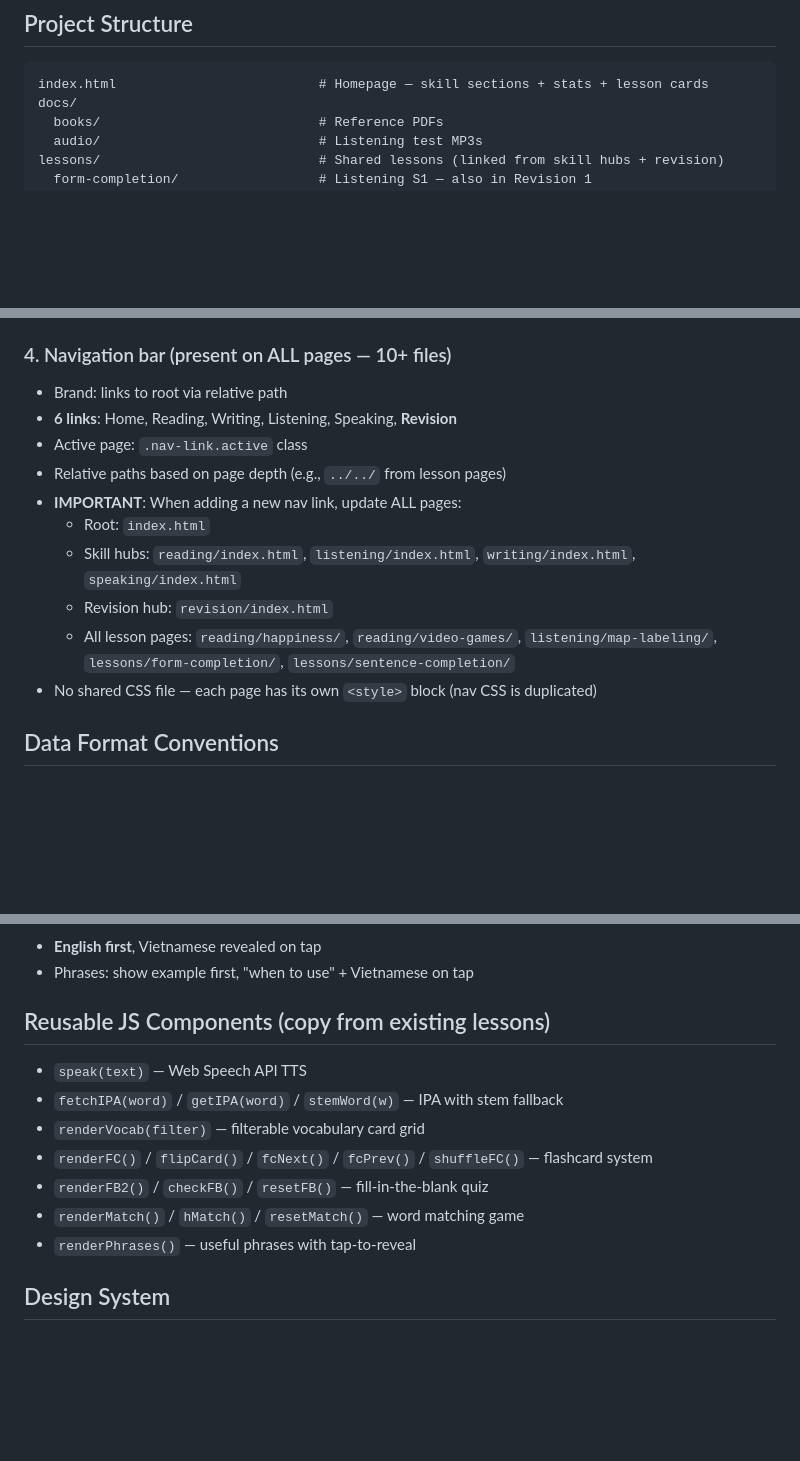
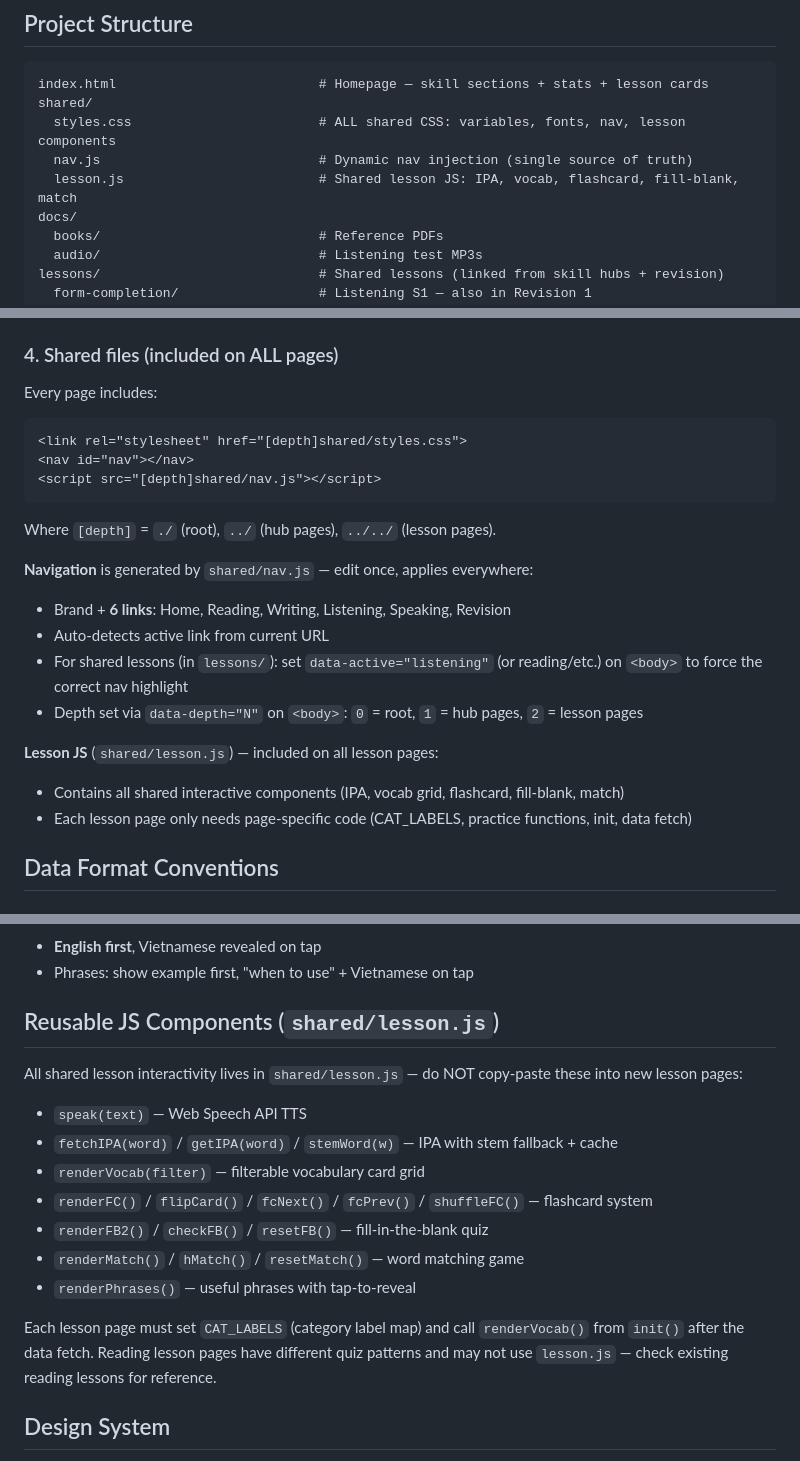
Before and after one commit to minhvuongrbs/ielts, a Markdown page: CLAUDE.md, 3 parts joined by grey strips. Rendered like a GitHub page; blank space fills up the shorter version.

Commit message:
chore: update claude.md

````diff
--- a/CLAUDE.md
+++ b/CLAUDE.md
@@ -20,6 +20,10 @@
 ## Project Structure
 ```
 index.html                          # Homepage — skill sections + stats + lesson cards
+shared/
+  styles.css                        # ALL shared CSS: variables, fonts, nav, lesson components
+  nav.js                            # Dynamic nav injection (single source of truth)
+  lesson.js                         # Shared lesson JS: IPA, vocab, flashcard, fill-blank, match
 docs/
   books/                            # Reference PDFs
   audio/                            # Listening test MP3s
@@ -76,17 +80,24 @@ When adding a new lesson, update `index.html`:
    - Current stats location: `index.html` → `.stats` div inside `.hero`
 4. If the lesson is shared (in `lessons/`), also update the **skill hub** page (e.g., `listening/index.html`)
 
-### 4. Navigation bar (present on ALL pages — 10+ files)
-- Brand: links to root via relative path
-- **6 links**: Home, Reading, Writing, Listening, Speaking, **Revision**
-- Active page: `.nav-link.active` class
-- Relative paths based on page depth (e.g., `../../` from lesson pages)
-- **IMPORTANT**: When adding a new nav link, update ALL pages:
-  - Root: `index.html`
-  - Skill hubs: `reading/index.html`, `listening/index.html`, `writing/index.html`, `speaking/index.html`
-  - Revision hub: `revision/index.html`
-  - All lesson pages: `reading/happiness/`, `reading/video-games/`, `listening/map-labeling/`, `lessons/form-completion/`, `lessons/sentence-completion/`
-- No shared CSS file — each page has its own `<style>` block (nav CSS is duplicated)
+### 4. Shared files (included on ALL pages)
+Every page includes:
+```html
+<link rel="stylesheet" href="[depth]shared/styles.css">
+<nav id="nav"></nav>
+<script src="[depth]shared/nav.js"></script>
+```
+Where `[depth]` = `./` (root), `../` (hub pages), `../../` (lesson pages).
+
+**Navigation** is generated by `shared/nav.js` — edit once, applies everywhere:
+- Brand + **6 links**: Home, Reading, Writing, Listening, Speaking, Revision
+- Auto-detects active link from current URL
+- For shared lessons (in `lessons/`): set `data-active="listening"` (or reading/etc.) on `<body>` to force the correct nav highlight
+- Depth set via `data-depth="N"` on `<body>`: `0` = root, `1` = hub pages, `2` = lesson pages
+
+**Lesson JS** (`shared/lesson.js`) — included on all lesson pages:
+- Contains all shared interactive components (IPA, vocab grid, flashcard, fill-blank, match)
+- Each lesson page only needs page-specific code (CAT_LABELS, practice functions, init, data fetch)
 
 ## Data Format Conventions
 
@@ -133,14 +144,17 @@ When adding a new lesson, update `index.html`:
 - **English first**, Vietnamese revealed on tap
 - Phrases: show example first, "when to use" + Vietnamese on tap
 
-## Reusable JS Components (copy from existing lessons)
+## Reusable JS Components (`shared/lesson.js`)
+All shared lesson interactivity lives in `shared/lesson.js` — do NOT copy-paste these into new lesson pages:
 - `speak(text)` — Web Speech API TTS
-- `fetchIPA(word)` / `getIPA(word)` / `stemWord(w)` — IPA with stem fallback
+- `fetchIPA(word)` / `getIPA(word)` / `stemWord(w)` — IPA with stem fallback + cache
 - `renderVocab(filter)` — filterable vocabulary card grid
 - `renderFC()` / `flipCard()` / `fcNext()` / `fcPrev()` / `shuffleFC()` — flashcard system
 - `renderFB2()` / `checkFB()` / `resetFB()` — fill-in-the-blank quiz
 - `renderMatch()` / `hMatch()` / `resetMatch()` — word matching game
 - `renderPhrases()` — useful phrases with tap-to-reveal
+
+Each lesson page must set `CAT_LABELS` (category label map) and call `renderVocab()` from `init()` after the data fetch. Reading lesson pages have different quiz patterns and may not use `lesson.js` — check existing reading lessons for reference.
 
 ## Design System
 - **Fonts:** Fraunces (serif, headings) + Source Sans 3 (sans, body)
````
